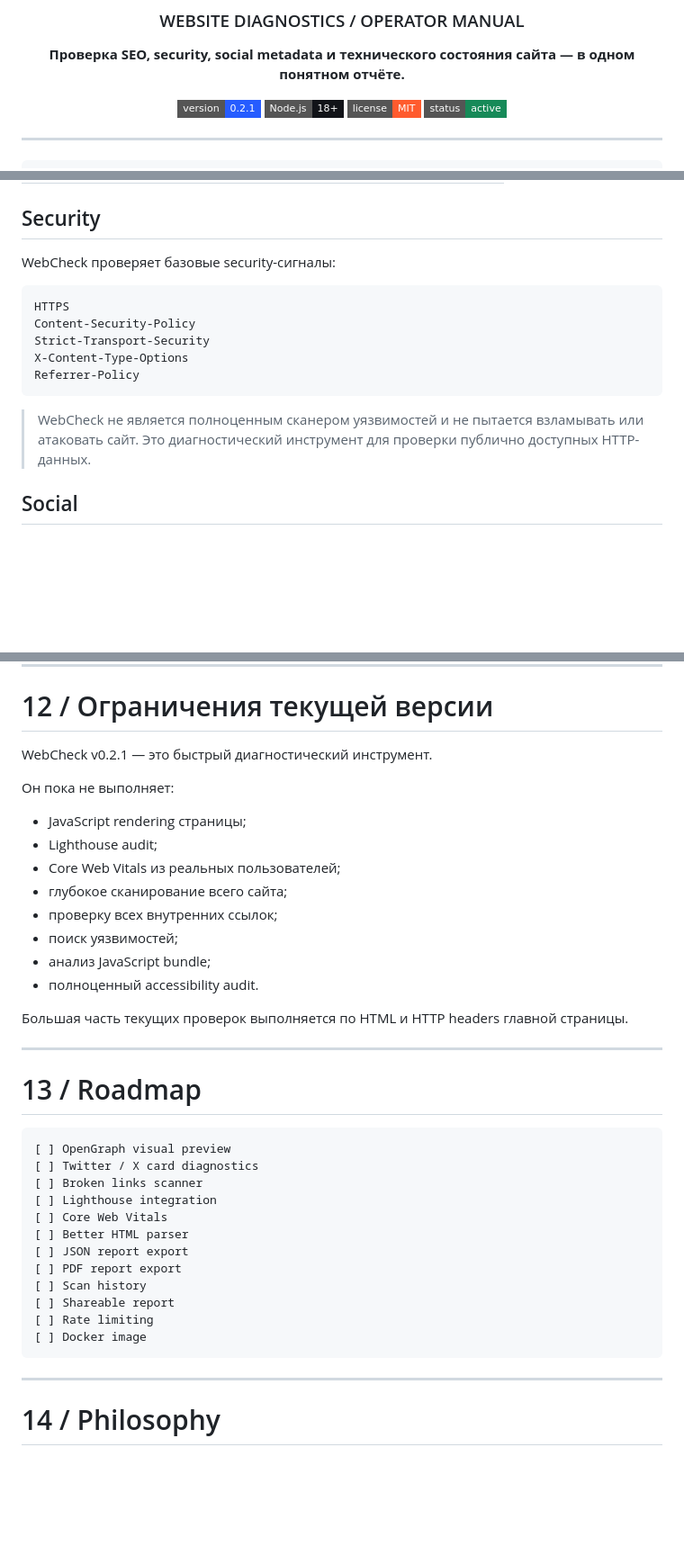
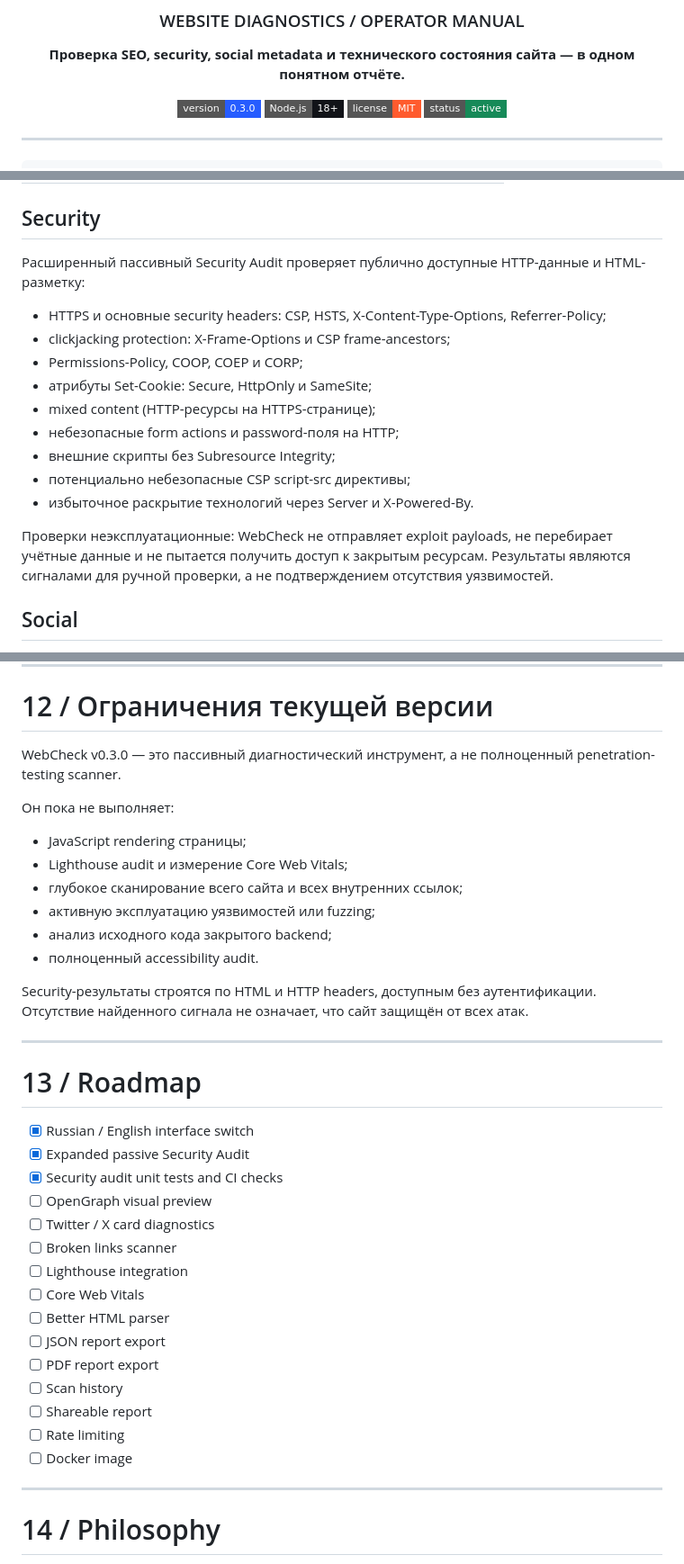
Before and after one commit to CayPlayProjects/WebCheck, a Markdown page: README.md, 3 parts joined by grey strips. Shown at 90% size. Drawn GitHub-style; badges without logos; blank space fills up the shorter version.

Commit message:
Document bilingual UI and expanded passive security audit

````diff
--- a/README.md
+++ b/README.md
@@ -6,7 +6,7 @@
 
 **Проверка SEO, security, social metadata и технического состояния сайта — в одном понятном отчёте.**
 
-![Version](https://img.shields.io/badge/version-0.2.1-265CFF?style=flat-square)
+![Version](https://img.shields.io/badge/version-0.3.0-265CFF?style=flat-square)
 ![Node](https://img.shields.io/badge/Node.js-18%2B-111318?style=flat-square)
 ![License](https://img.shields.io/badge/license-MIT-FF5B2E?style=flat-square)
 ![Status](https://img.shields.io/badge/status-active-168A58?style=flat-square)
@@ -70,17 +70,19 @@ WebCheck не требует базы данных, регистрации по
 
 ## Security
 
-WebCheck проверяет базовые security-сигналы:
+Расширенный пассивный Security Audit проверяет публично доступные HTTP-данные и HTML-разметку:
 
-```text
-HTTPS
-Content-Security-Policy
-Strict-Transport-Security
-X-Content-Type-Options
-Referrer-Policy
-```
+- HTTPS и основные security headers: CSP, HSTS, X-Content-Type-Options, Referrer-Policy;
+- clickjacking protection: X-Frame-Options и CSP frame-ancestors;
+- Permissions-Policy, COOP, COEP и CORP;
+- атрибуты Set-Cookie: Secure, HttpOnly и SameSite;
+- mixed content (HTTP-ресурсы на HTTPS-странице);
+- небезопасные form actions и password-поля на HTTP;
+- внешние скрипты без Subresource Integrity;
+- потенциально небезопасные CSP script-src директивы;
+- избыточное раскрытие технологий через Server и X-Powered-By.
 
-> WebCheck не является полноценным сканером уязвимостей и не пытается взламывать или атаковать сайт. Это диагностический инструмент для проверки публично доступных HTTP-данных.
+Проверки неэксплуатационные: WebCheck не отправляет exploit payloads, не перебирает учётные данные и не пытается получить доступ к закрытым ресурсам. Результаты являются сигналами для ручной проверки, а не подтверждением отсутствия уязвимостей.
 
 ## Social
 
@@ -604,39 +606,38 @@ POST /api/check
 
 # 12 / Ограничения текущей версии
 
-WebCheck v0.2.1 — это быстрый диагностический инструмент.
+WebCheck v0.3.0 — это пассивный диагностический инструмент, а не полноценный penetration-testing scanner.
 
 Он пока не выполняет:
 
 - JavaScript rendering страницы;
-- Lighthouse audit;
-- Core Web Vitals из реальных пользователей;
-- глубокое сканирование всего сайта;
-- проверку всех внутренних ссылок;
-- поиск уязвимостей;
-- анализ JavaScript bundle;
+- Lighthouse audit и измерение Core Web Vitals;
+- глубокое сканирование всего сайта и всех внутренних ссылок;
+- активную эксплуатацию уязвимостей или fuzzing;
+- анализ исходного кода закрытого backend;
 - полноценный accessibility audit.
 
-Большая часть текущих проверок выполняется по HTML и HTTP headers главной страницы.
+Security-результаты строятся по HTML и HTTP headers, доступным без аутентификации. Отсутствие найденного сигнала не означает, что сайт защищён от всех атак.
 
 ---
 
 # 13 / Roadmap
 
-```text
-[ ] OpenGraph visual preview
-[ ] Twitter / X card diagnostics
-[ ] Broken links scanner
-[ ] Lighthouse integration
-[ ] Core Web Vitals
-[ ] Better HTML parser
-[ ] JSON report export
-[ ] PDF report export
-[ ] Scan history
-[ ] Shareable report
-[ ] Rate limiting
-[ ] Docker image
-```
+- [x] Russian / English interface switch
+- [x] Expanded passive Security Audit
+- [x] Security audit unit tests and CI checks
+- [ ] OpenGraph visual preview
+- [ ] Twitter / X card diagnostics
+- [ ] Broken links scanner
+- [ ] Lighthouse integration
+- [ ] Core Web Vitals
+- [ ] Better HTML parser
+- [ ] JSON report export
+- [ ] PDF report export
+- [ ] Scan history
+- [ ] Shareable report
+- [ ] Rate limiting
+- [ ] Docker image
 
 ---
 
````
Also changed, not shown: other parts of README.md (+1 -1 lines).
